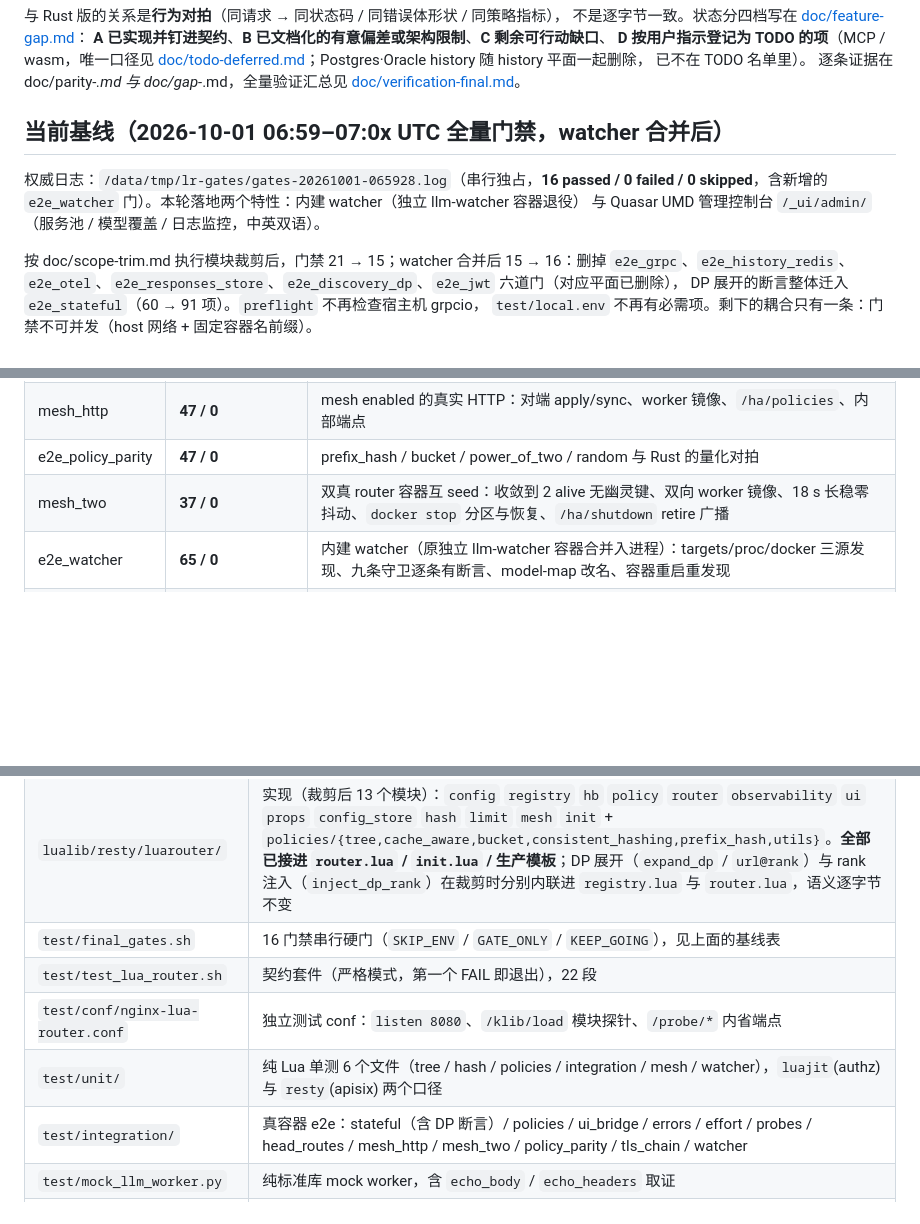
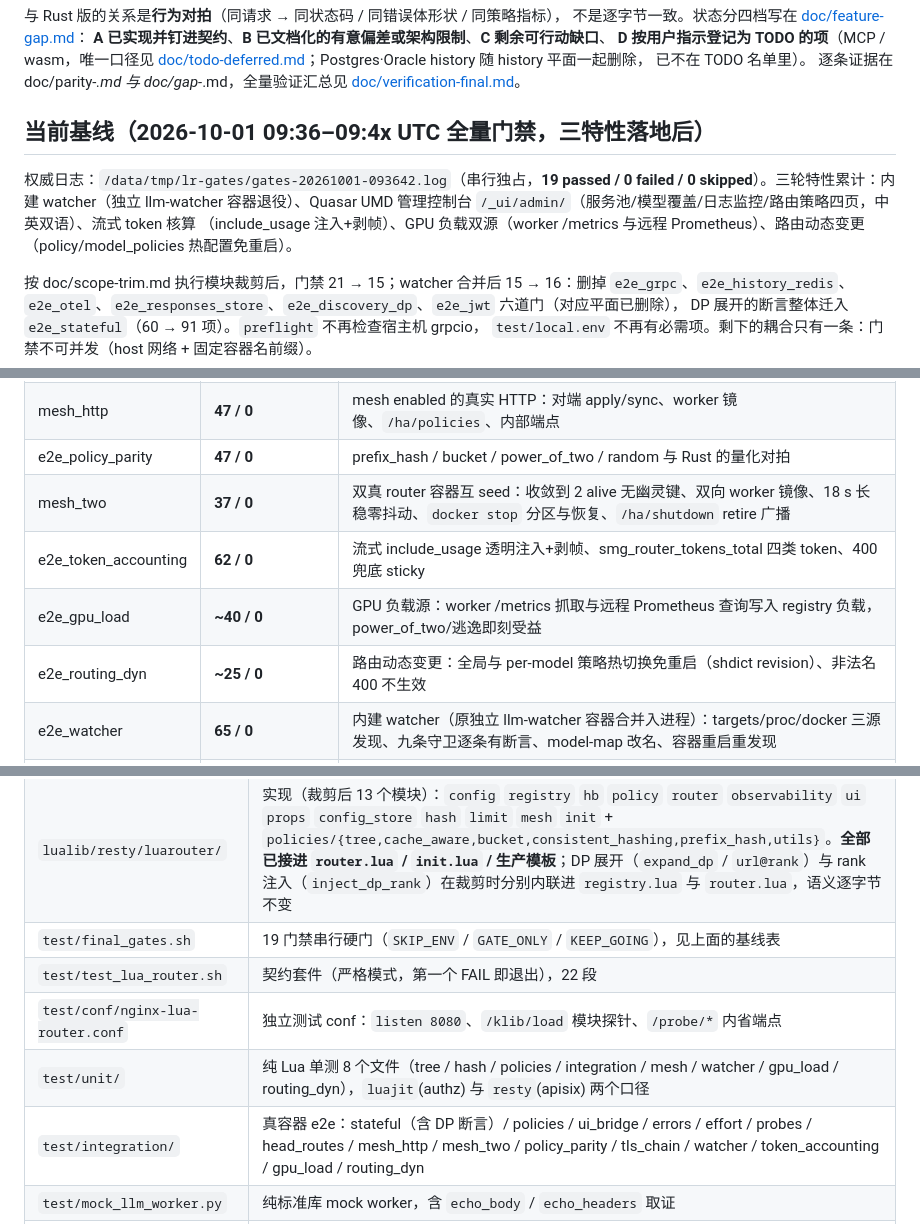
Before and after one commit to yorkane/lua-router, a Markdown page: README.md, 3 parts joined by grey strips. GitHub-like rendering; blank space fills up the shorter version.

Commit message:
docs: 19-gate baseline after token accounting + gpu load + routing dyn

```diff
--- a/README.md
+++ b/README.md
@@ -21,11 +21,13 @@ klib.router + LuaJIT）上复刻 Rust 版 `smg` 网关（`gateway/`）的**路
 逐条证据在 doc/parity-*.md 与 doc/gap-*.md，全量验证汇总见
 [doc/verification-final.md](doc/verification-final.md)。
 
-## 当前基线（2026-10-01 06:59–07:0x UTC 全量门禁，watcher 合并后）
+## 当前基线（2026-10-01 09:36–09:4x UTC 全量门禁，三特性落地后）
 
-权威日志：`/data/tmp/lr-gates/gates-20261001-065928.log`（串行独占，**16 passed / 0 failed /
-0 skipped**，含新增的 `e2e_watcher` 门）。本轮落地两个特性：内建 watcher（独立 llm-watcher 容器退役）
-与 Quasar UMD 管理控制台 `/_ui/admin/`（服务池 / 模型覆盖 / 日志监控，中英双语）。
+权威日志：`/data/tmp/lr-gates/gates-20261001-093642.log`（串行独占，**19 passed / 0 failed /
+0 skipped**）。三轮特性累计：内建 watcher（独立 llm-watcher 容器退役）、Quasar UMD 管理控制台
+`/_ui/admin/`（服务池/模型覆盖/日志监控/路由策略四页，中英双语）、流式 token 核算
+（include_usage 注入+剥帧）、GPU 负载双源（worker /metrics 与远程 Prometheus）、路由动态变更
+（policy/model_policies 热配置免重启）。
 
 按 doc/scope-trim.md 执行模块裁剪后，门禁 21 → 15；watcher 合并后 15 → 16：删掉 `e2e_grpc`、`e2e_history_redis`、
 `e2e_otel`、`e2e_responses_store`、`e2e_discovery_dp`、`e2e_jwt` 六道门（对应平面已删除），
@@ -48,6 +50,9 @@ DP 展开的断言整体迁入 `e2e_stateful`（60 → 91 项）。`preflight`
 | mesh_http | **47 / 0** | mesh enabled 的真实 HTTP：对端 apply/sync、worker 镜像、`/ha/policies`、内部端点 |
 | e2e_policy_parity | **47 / 0** | prefix_hash / bucket / power_of_two / random 与 Rust 的量化对拍 |
 | mesh_two | **37 / 0** | 双真 router 容器互 seed：收敛到 2 alive 无幽灵键、双向 worker 镜像、18 s 长稳零抖动、`docker stop` 分区与恢复、`/ha/shutdown` retire 广播 |
+| e2e_token_accounting | **62 / 0** | 流式 include_usage 透明注入+剥帧、smg_router_tokens_total 四类 token、400 兜底 sticky |
+| e2e_gpu_load | **~40 / 0** | GPU 负载源：worker /metrics 抓取与远程 Prometheus 查询写入 registry 负载，power_of_two/逃逸即刻受益 |
+| e2e_routing_dyn | **~25 / 0** | 路由动态变更：全局与 per-model 策略热切换免重启（shdict revision）、非法名 400 不生效 |
 | e2e_watcher | **65 / 0** | 内建 watcher（原独立 llm-watcher 容器合并入进程）：targets/proc/docker 三源发现、九条守卫逐条有断言、model-map 改名、容器重启重发现 |
 | e2e_tls_chain | **112 / 0 / 2 notes** | 运行时 PKI（根→中间→叶）、四类握手负例（过期/rogue-CA/非 CA 签发/自签）、RSA+ECDSA×TLS1.2/1.3、SNI 同端口双证书指纹、证书/私钥不配对 fail-closed |
 
@@ -71,11 +76,11 @@ not_found 段的局部断言随各自平面收敛（逐步 841 → 840 → 740
 | `docker-entrypoint.sh` | env 校验 → envsubst → `openresty -t` → exec；缺省策略 `cache_aware`；cache_aware 或 mesh 开启且未显式给 `NGINX_WORKER_PROCESSES` 时把 worker 数收到 1；渲染独立 metrics 监听（缺省 `:29000`，`SMG_METRICS_PORT=0` 关闭）；`SMG_LOG_LEVEL`/`SMG_UI_DIR` 与 Lua 侧名字双认 |
 | `Dockerfile` | `FROM authz:latest`，COPY lualib / 模板 / entrypoint / ui.conf / `../ui/`→`/usr/local/share/llama-ui`，构建期跑一次 `-t` gate |
 | `lualib/resty/luarouter/` | 实现（裁剪后 13 个模块）：`config` `registry` `hb` `policy` `router` `observability` `ui` `props` `config_store` `hash` `limit` `mesh` `init` + `policies/{tree,cache_aware,bucket,consistent_hashing,prefix_hash,utils}`。**全部已接进 `router.lua` / `init.lua` / 生产模板**；DP 展开（`expand_dp` / `url@rank`）与 rank 注入（`inject_dp_rank`）在裁剪时分别内联进 `registry.lua` 与 `router.lua`，语义逐字节不变 |
-| `test/final_gates.sh` | 16 门禁串行硬门（`SKIP_ENV` / `GATE_ONLY` / `KEEP_GOING`），见上面的基线表 |
+| `test/final_gates.sh` | 19 门禁串行硬门（`SKIP_ENV` / `GATE_ONLY` / `KEEP_GOING`），见上面的基线表 |
 | `test/test_lua_router.sh` | 契约套件（严格模式，第一个 FAIL 即退出），22 段 |
 | `test/conf/nginx-lua-router.conf` | 独立测试 conf：`listen 8080`、`/klib/load` 模块探针、`/probe/*` 内省端点 |
-| `test/unit/` | 纯 Lua 单测 6 个文件（tree / hash / policies / integration / mesh / watcher），`luajit`(authz) 与 `resty`(apisix) 两个口径 |
-| `test/integration/` | 真容器 e2e：stateful（含 DP 断言）/ policies / ui_bridge / errors / effort / probes / head_routes / mesh_http / mesh_two / policy_parity / tls_chain / watcher |
+| `test/unit/` | 纯 Lua 单测 8 个文件（tree / hash / policies / integration / mesh / watcher / gpu_load / routing_dyn），`luajit`(authz) 与 `resty`(apisix) 两个口径 |
+| `test/integration/` | 真容器 e2e：stateful（含 DP 断言）/ policies / ui_bridge / errors / effort / probes / head_routes / mesh_http / mesh_two / policy_parity / tls_chain / watcher / token_accounting / gpu_load / routing_dyn |
 | `test/mock_llm_worker.py` | 纯标准库 mock worker，含 `echo_body` / `echo_headers` 取证 |
 | `doc/` | 实现说明 + 对拍报告 + 真实上游评测 + 逐项补齐报告（`gap-*.md`）+ 缺口清单 + 最终验证汇总。**已删除平面的 gap-*.md（grpc-pd / grpc-proto / history / history-redis / tokenizer-parse / dp-jwt / auth-tls 的 JWT 部分 / discovery-dp / discovery-watch / otel）保留为历史证据，不再与当前代码一致** |
 
```
Also changed, not shown: other parts of README.md (+3 -0 lines).
